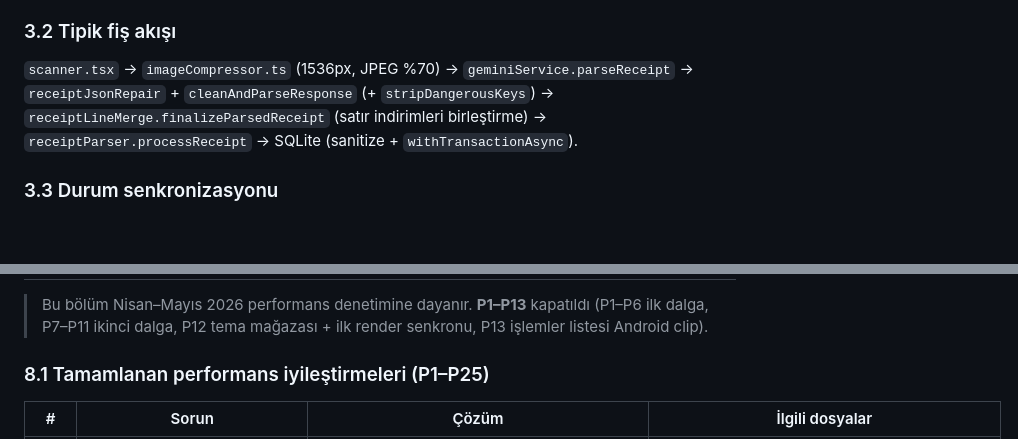
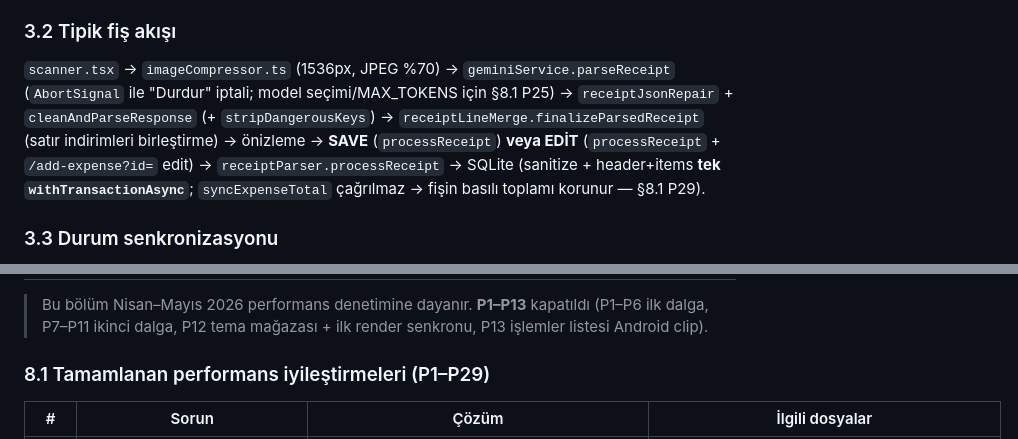
Before and after one commit to RuslanAeff/SPARK, a Markdown page: DESIGN_BRIEF.md, 2 parts joined by grey strips. Rendered like a GitHub page; blank space fills up the shorter version.

Commit message:
docs: DESIGN_BRIEF P29 + receipt flow (§3.2) for v2.5.0 fixes

```diff
--- a/DESIGN_BRIEF.md
+++ b/DESIGN_BRIEF.md
@@ -104,7 +104,7 @@ Alt sekme **`createMaterialTopTabNavigator`** (`@react-navigation/material-top-t
 
 ### 3.2 Tipik fiş akışı
 
-`scanner.tsx` → `imageCompressor.ts` (1536px, JPEG %70) → `geminiService.parseReceipt` → `receiptJsonRepair` + `cleanAndParseResponse` (+ `stripDangerousKeys`) → `receiptLineMerge.finalizeParsedReceipt` (satır indirimleri birleştirme) → `receiptParser.processReceipt` → SQLite (sanitize + `withTransactionAsync`).
+`scanner.tsx` → `imageCompressor.ts` (1536px, JPEG %70) → `geminiService.parseReceipt` (`AbortSignal` ile "Durdur" iptali; model seçimi/MAX_TOKENS için §8.1 P25) → `receiptJsonRepair` + `cleanAndParseResponse` (+ `stripDangerousKeys`) → `receiptLineMerge.finalizeParsedReceipt` (satır indirimleri birleştirme) → önizleme → **SAVE** (`processReceipt`) **veya EDİT** (`processReceipt` + `/add-expense?id=` edit) → `receiptParser.processReceipt` → SQLite (sanitize + header+items **tek `withTransactionAsync`**; `syncExpenseTotal` çağrılmaz → fişin basılı toplamı korunur — §8.1 P29).
 
 ### 3.3 Durum senkronizasyonu
 
@@ -682,7 +682,7 @@ Yeni bir DAO yazarken önce `normalizeXxxPatch` yardımcısı tanımlanıp hem `
 
 > Bu bölüm Nisan–Mayıs 2026 performans denetimine dayanır. **P1–P13** kapatıldı (P1–P6 ilk dalga, P7–P11 ikinci dalga, P12 tema mağazası + ilk render senkronu, P13 işlemler listesi Android clip).
 
-### 8.1 Tamamlanan performans iyileştirmeleri (P1–P25)
+### 8.1 Tamamlanan performans iyileştirmeleri (P1–P29)
 
 | # | Sorun | Çözüm | İlgili dosyalar |
 |---|-------|-------|------------------|
```
Also changed, not shown: other parts of DESIGN_BRIEF.md (+1 -0 lines).
